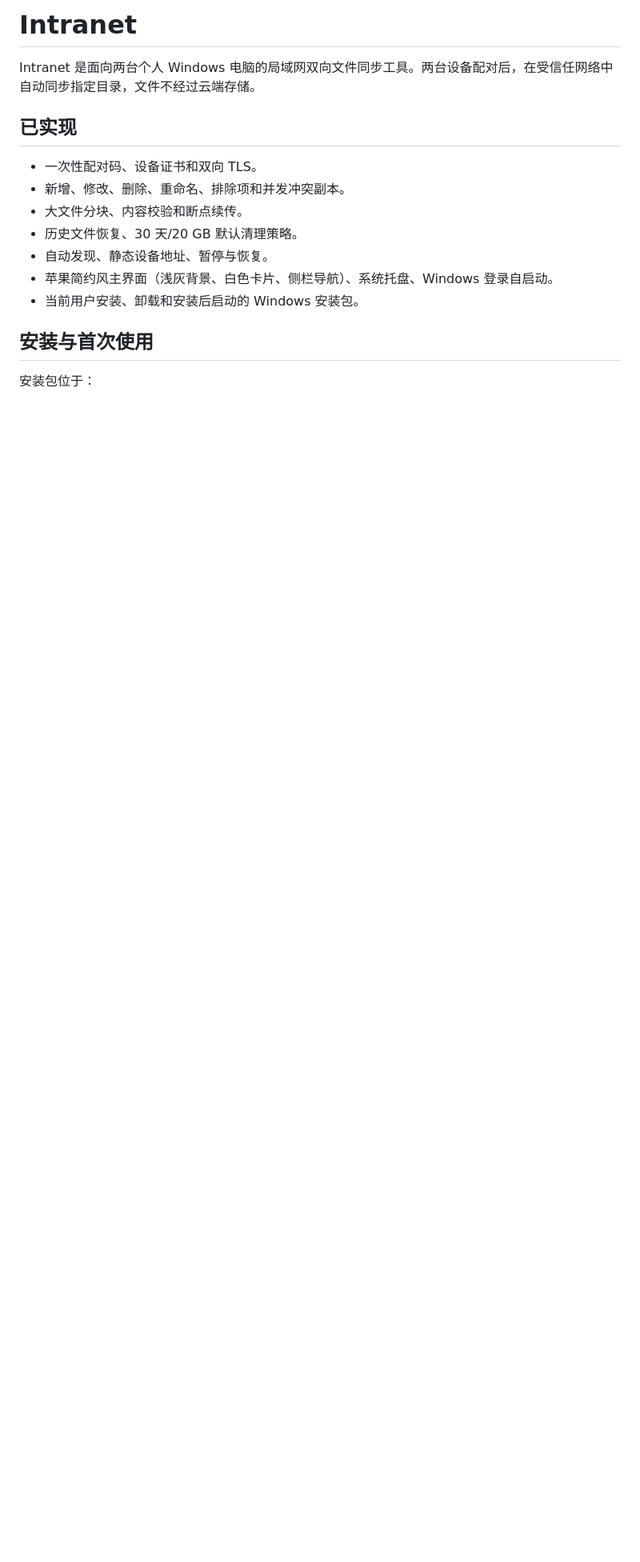
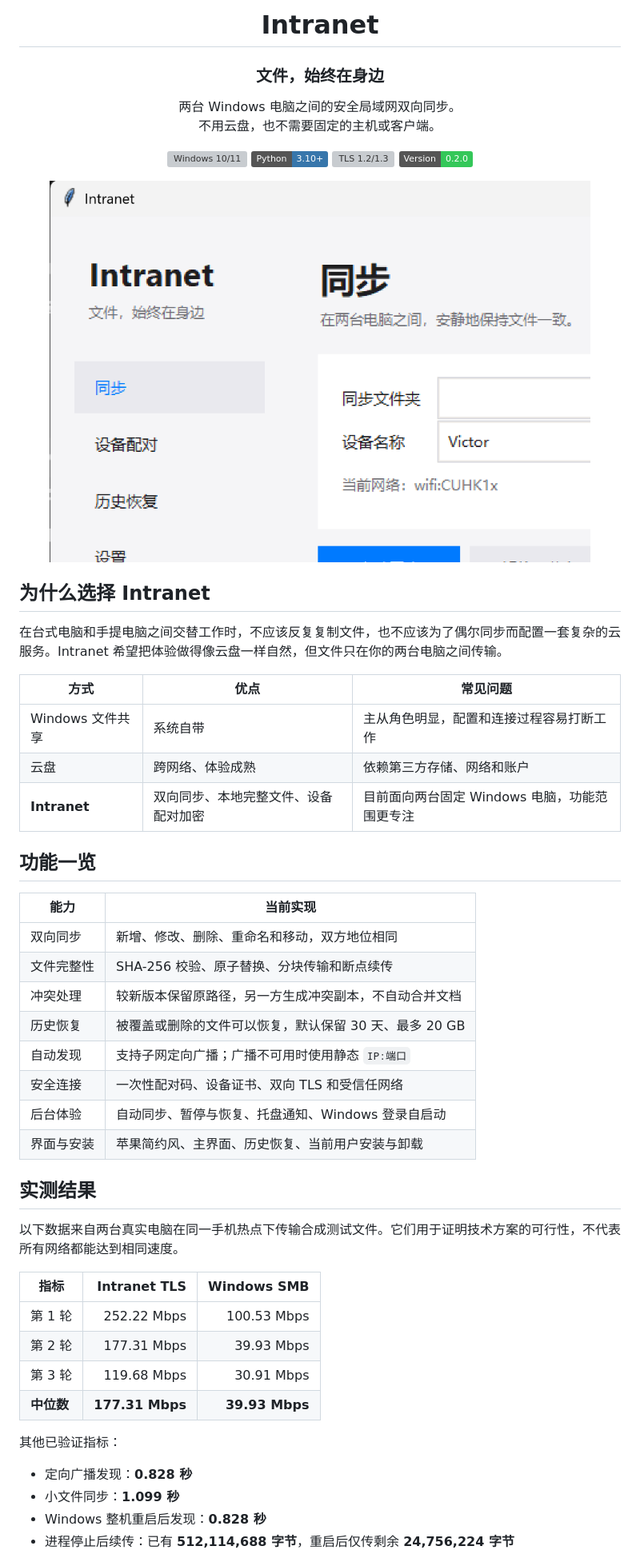
Before and after one commit to 1Max1mus1/Intranet, a Markdown page: README.md, the part around one of its changes. Shown at 80% size. GitHub-like rendering; pictures changed too: docs/images/intranet-sync.png (added); badges without logos; blank space fills up the shorter version; grey boxes are pictures that could not be loaded.

Commit message:
Polish README and repository presentation

```diff
--- a/README.md
+++ b/README.md
@@ -1,17 +1,59 @@
-# Intranet
+<h1 align="center">Intranet</h1>
+<h3 align="center">文件，始终在身边</h3>
+<p align="center">
+  两台 Windows 电脑之间的安全局域网双向同步。<br>
+  不用云盘，也不需要固定的主机或客户端。
+</p>
 
-Intranet 是面向两台个人 Windows 电脑的局域网双向文件同步工具。两台设备配对后，在受信任网络中自动同步指定目录，文件不经过云端存储。
+<p align="center">
+  <img src="https://img.shields.io/badge/Windows-10%2F11-0078D4?logo=windows&logoColor=white" alt="Windows 10/11">
+  <img src="https://img.shields.io/badge/Python-3.10%2B-3776AB?logo=python&logoColor=white" alt="Python 3.10+">
+  <img src="https://img.shields.io/badge/TLS-1.2%2F1.3-007AFF" alt="TLS 1.2/1.3">
+  <img src="https://img.shields.io/badge/Version-0.2.0-34C759" alt="Version 0.2.0">
+</p>
 
-## 已实现
+<p align="center">
+  <img src="docs/images/intranet-sync.png" alt="Intranet 同步主界面" width="90%">
+</p>
 
-- 一次性配对码、设备证书和双向 TLS。
-- 新增、修改、删除、重命名、排除项和并发冲突副本。
-- 大文件分块、内容校验和断点续传。
-- 历史文件恢复、30 天/20 GB 默认清理策略。
-- 自动发现、静态设备地址、暂停与恢复。
-- 苹果简约风主界面（浅灰背景、白色卡片、侧栏导航）、系统托盘、Windows 登录自启动。
-- 当前用户安装、卸载和安装后启动的 Windows 安装包。
+## 为什么选择 Intranet
 
-## 安装与首次使用
+在台式电脑和手提电脑之间交替工作时，不应该反复复制文件，也不应该为了偶尔同步而配置一套复杂的云服务。Intranet 希望把体验做得像云盘一样自然，但文件只在你的两台电脑之间传输。
 
-安装包位于：
+| 方式 | 优点 | 常见问题 |
+|---|---|---|
+| Windows 文件共享 | 系统自带 | 主从角色明显，配置和连接过程容易打断工作 |
+| 云盘 | 跨网络、体验成熟 | 依赖第三方存储、网络和账户 |
+| **Intranet** | 双向同步、本地完整文件、设备配对加密 | 目前面向两台固定 Windows 电脑，功能范围更专注 |
+
+## 功能一览
+
+| 能力 | 当前实现 |
+|---|---|
+| 双向同步 | 新增、修改、删除、重命名和移动，双方地位相同 |
+| 文件完整性 | SHA-256 校验、原子替换、分块传输和断点续传 |
+| 冲突处理 | 较新版本保留原路径，另一方生成冲突副本，不自动合并文档 |
+| 历史恢复 | 被覆盖或删除的文件可以恢复，默认保留 30 天、最多 20 GB |
+| 自动发现 | 支持子网定向广播；广播不可用时使用静态 `IP:端口` |
+| 安全连接 | 一次性配对码、设备证书、双向 TLS 和受信任网络 |
+| 后台体验 | 自动同步、暂停与恢复、托盘通知、Windows 登录自启动 |
+| 界面与安装 | 苹果简约风、主界面、历史恢复、当前用户安装与卸载 |
+
+## 实测结果
+
+以下数据来自两台真实电脑在同一手机热点下传输合成测试文件。它们用于证明技术方案的可行性，不代表所有网络都能达到相同速度。
+
+| 指标 | Intranet TLS | Windows SMB |
+|---|---:|---:|
+| 第 1 轮 | 252.22 Mbps | 100.53 Mbps |
+| 第 2 轮 | 177.31 Mbps | 39.93 Mbps |
+| 第 3 轮 | 119.68 Mbps | 30.91 Mbps |
+| **中位数** | **177.31 Mbps** | **39.93 Mbps** |
+
+其他已验证指标：
+
+- 定向广播发现：**0.828 秒**
+- 小文件同步：**1.099 秒**
+- Windows 整机重启后发现：**0.828 秒**
+- 进程停止后续传：已有 **512,114,688 字节**，重启后仅传剩余 **24,756,224 字节**
+
```
Also changed, not shown: other parts of README.md (+87 -14 lines), docs/images/intranet-pairing.png (added).
